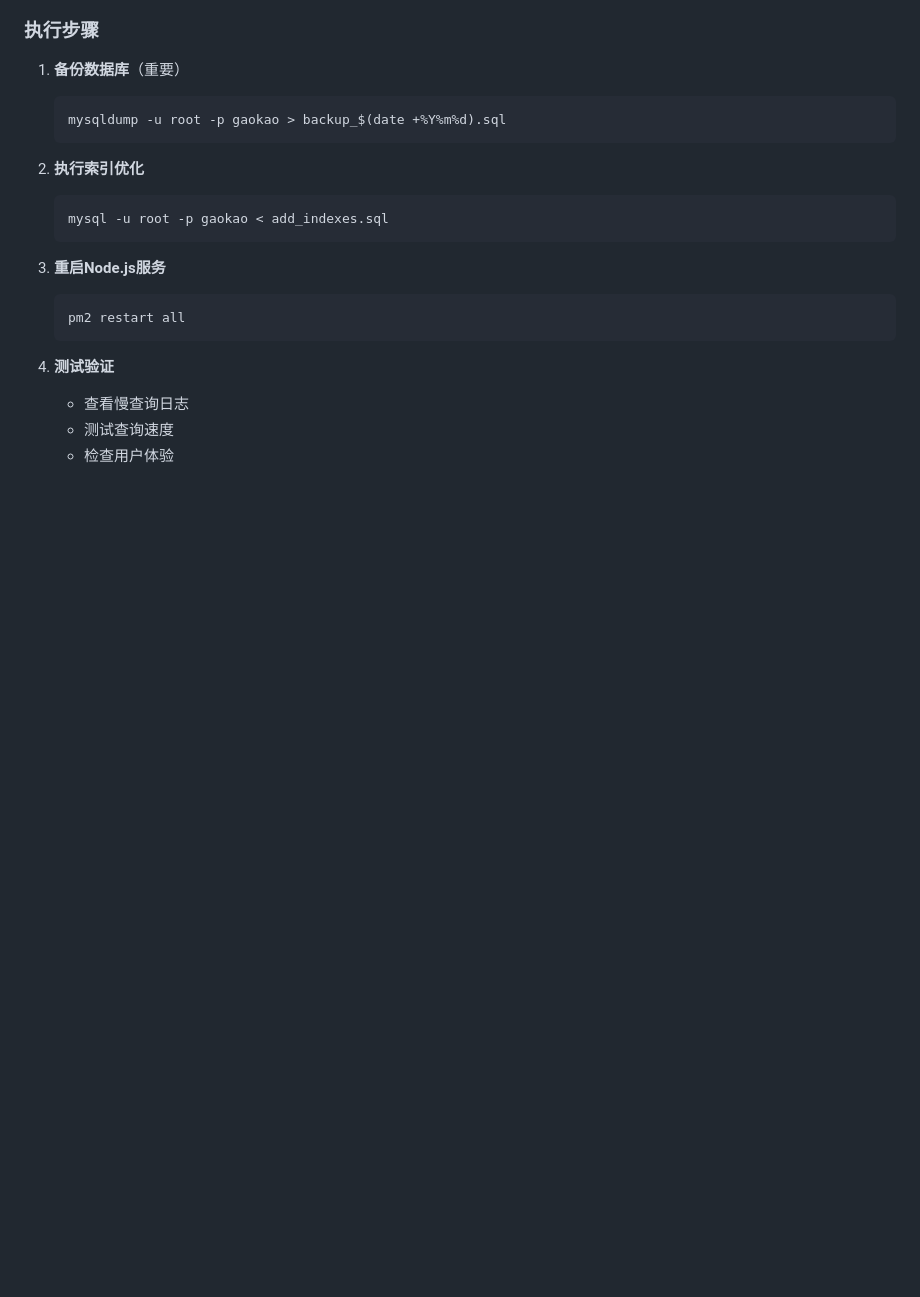
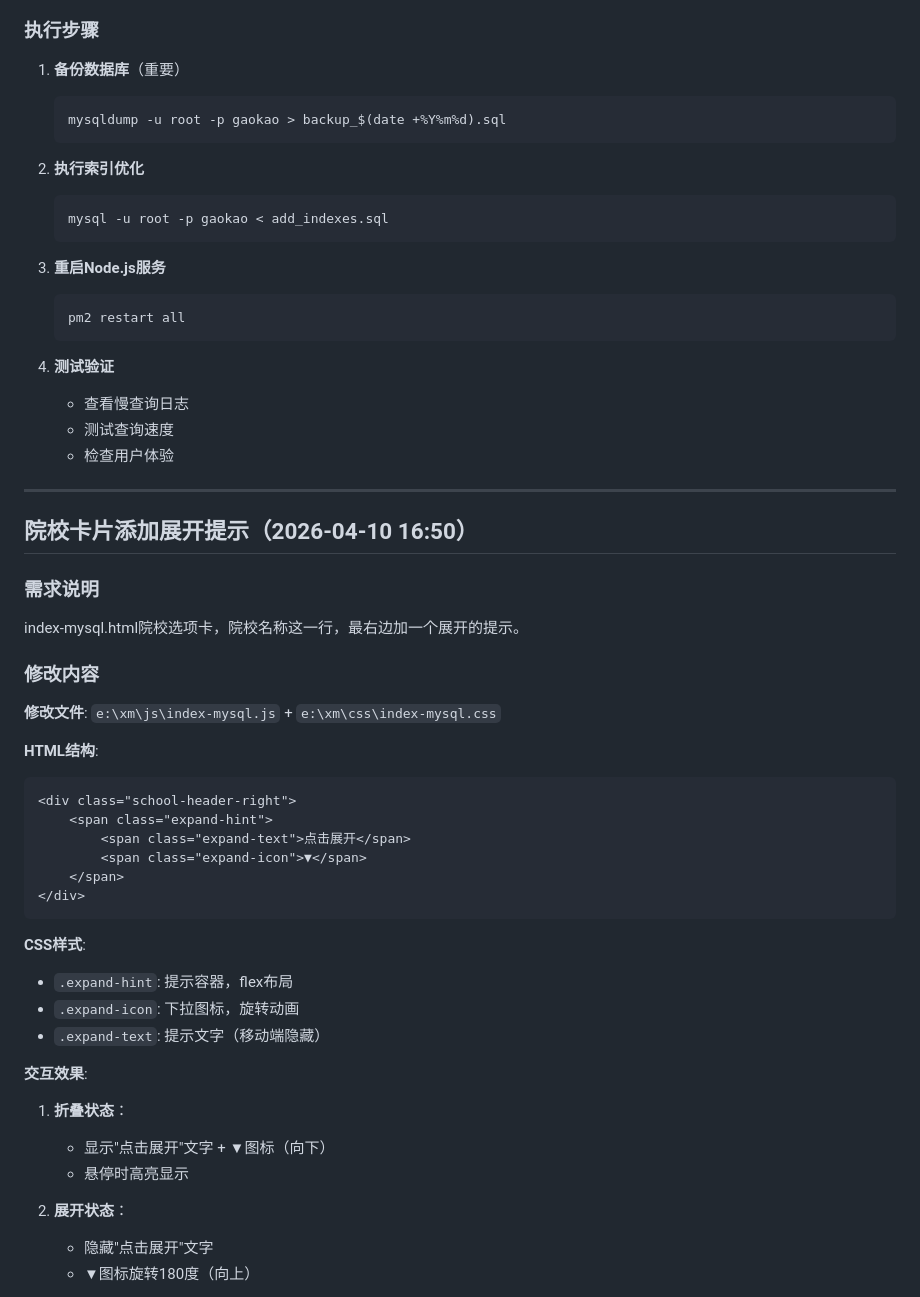
Before and after one commit to cm-2026/college-filling, a Markdown page: .workbuddy/memory/2026-04-10.md, the part around one of its changes. GitHub-like rendering; blank space fills up the shorter version.

Commit message:
docs: 更新工作记录，添加展开提示功能

````diff
--- a/.workbuddy/memory/2026-04-10.md
+++ b/.workbuddy/memory/2026-04-10.md
@@ -1141,3 +1141,39 @@ mysql -u root -p gaokao < add_indexes.sql
    - 测试查询速度
    - 检查用户体验
 
+---
+
+## 院校卡片添加展开提示（2026-04-10 16:50）
+
+### 需求说明
+
+index-mysql.html院校选项卡，院校名称这一行，最右边加一个展开的提示。
+
+### 修改内容
+
+**修改文件**: `e:\xm\js\index-mysql.js` + `e:\xm\css\index-mysql.css`
+
+**HTML结构**:
+```html
+<div class="school-header-right">
+    <span class="expand-hint">
+        <span class="expand-text">点击展开</span>
+        <span class="expand-icon">▼</span>
+    </span>
+</div>
+```
+
+**CSS样式**:
+- `.expand-hint`: 提示容器，flex布局
+- `.expand-icon`: 下拉图标，旋转动画
+- `.expand-text`: 提示文字（移动端隐藏）
+
+**交互效果**:
+1. **折叠状态**：
+   - 显示"点击展开"文字 + ▼图标（向下）
+   - 悬停时高亮显示
+
+2. **展开状态**：
+   - 隐藏"点击展开"文字
+   - ▼图标旋转180度（向上）
+
````
Also changed, not shown: other parts of .workbuddy/memory/2026-04-10.md (+10 -0 lines).
